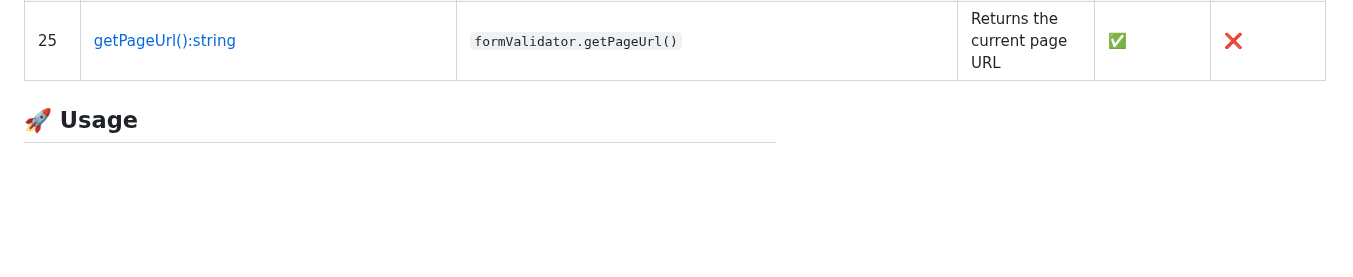
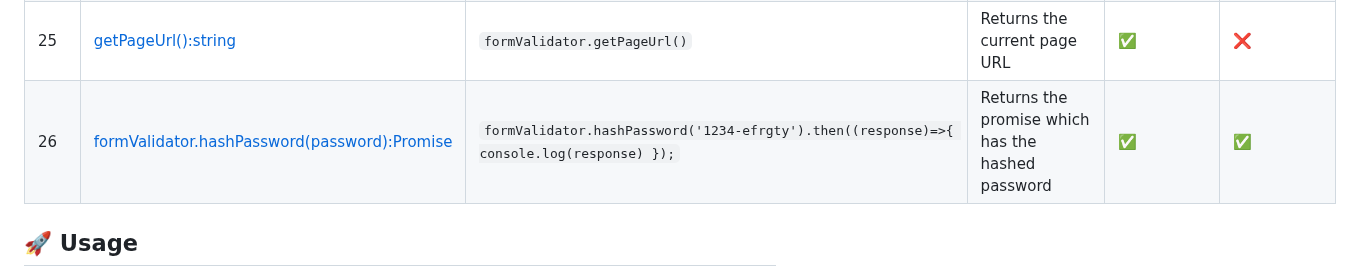
Before and after one commit to NFSFU234FormValidation/nfsfu234-form-validation, a Markdown page: ReadMe.md, the part around the change. GitHub-like rendering; blank space fills up the shorter version.

Commit message:
Adding the formValidator function row to the table (#4)

```diff
--- a/ReadMe.md
+++ b/ReadMe.md
@@ -156,7 +156,7 @@ Here you'll find a compilation of functions available within the NFSFU234 Form V
 | 23 | [`restrictInputLengthWithCounter(inputElement: HTMLInputElement, counterContainer: HTMLElement, options: Object = {})`](#restrictinputlengthwithcounterinputelement-htmlinputelement-countercontainer-htmlelement-options-object) | `formValidator.restrictInputLengthWithCounter('messageField', 100)` | Counts characters in the specified input field, restricts input, and displays a character counter.        | ✅               | ❌                         |
 | 24| [`checkType(variable: any): string`](#checktypevariable-any-string) | `formValidator.checkType('hello')` | Determines the type of a given variable and returns a string representation of the type, or `'unknown'` if type cannot be determined. | ✅ | ✅ |
 | 25 | [getPageUrl():string](#getpageurlstring) | `formValidator.getPageUrl()` | Returns the current page URL | ✅ | ❌ |
-
+| 26 | [formValidator.hashPassword(password):Promise](#formvalidatorhashpasswordpasswordpromise) | `formValidator.hashPassword('1234-efrgty').then((response)=>{ console.log(response) });` | Returns the promise which has the hashed password | ✅ | ✅ |
 
 
 
```
